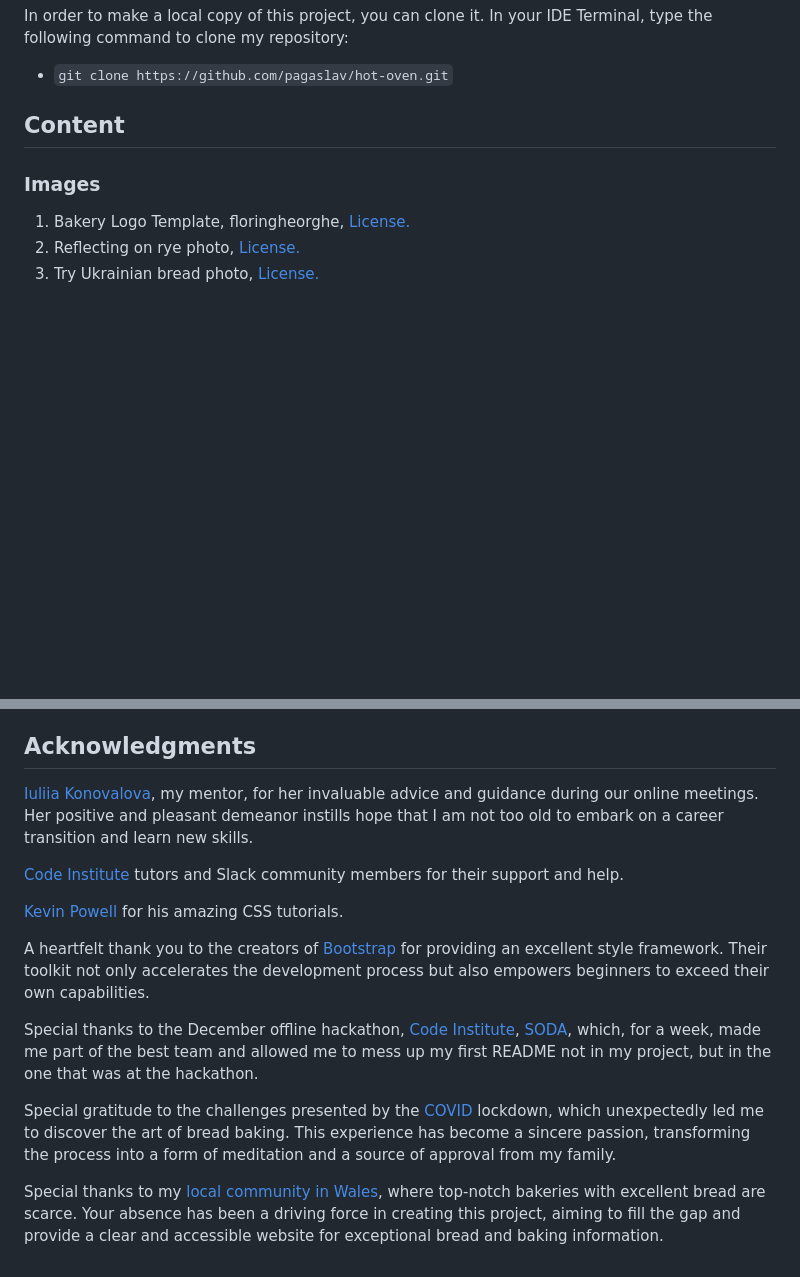
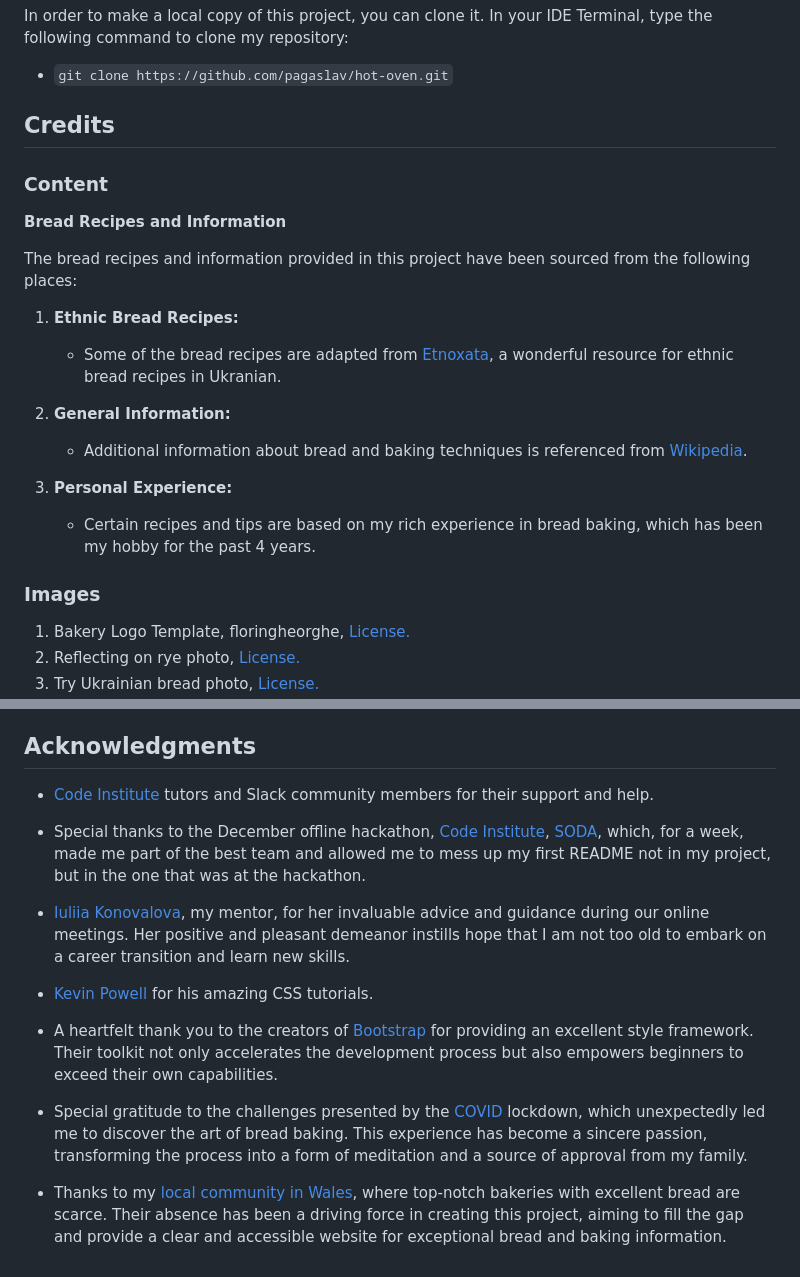
Before and after one commit to pagaslav/hot-oven, a Markdown page: README.md, 2 parts joined by grey strips. Rendered like a GitHub page; blank space fills up the shorter version.

```diff
--- a/README.md
+++ b/README.md
@@ -796,7 +807,22 @@ In order to make a local copy of this project, you can clone it. In your IDE Ter
 
 - `git clone https://github.com/pagaslav/hot-oven.git`
 
-## Content
+## Credits
+
+### Content
+
+**Bread Recipes and Information**
+
+The bread recipes and information provided in this project have been sourced from the following places:
+
+1. **Ethnic Bread Recipes:**
+   - Some of the bread recipes are adapted from [Etnoxata](https://etnoxata.com.ua/), a wonderful resource for ethnic bread recipes in Ukranian.
+
+2. **General Information:**
+   - Additional information about bread and baking techniques is referenced from [Wikipedia](https://en.wikipedia.org/).
+
+3. **Personal Experience:**
+   - Certain recipes and tips are based on my rich experience in bread baking, which has been my hobby for the past 4 years.
 
 ### Images
 
@@ -843,16 +869,16 @@ In order to make a local copy of this project, you can clone it. In your IDE Ter
 
 ## Acknowledgments
 
-[Iuliia Konovalova](https://github.com/IuliiaKonovalova), my mentor, for her invaluable advice and guidance during our online meetings. Her positive and pleasant demeanor instills hope that I am not too old to embark on a career transition and learn new skills.
+- [Code Institute](https://codeinstitute.net/) tutors and Slack community members for their support and help.
 
-[Code Institute](https://codeinstitute.net/) tutors and Slack community members for their support and help.
+- Special thanks to the December offline hackathon, [Code Institute](https://codeinstitute.net/), [SODA](https://www.trustinsoda.com/), which, for a week, made me part of the best team and allowed me to mess up my first README not in my project, but in the one that was at the hackathon.
 
-[Kevin Powell](https://www.youtube.com/user/KepowOb) for his amazing CSS tutorials.
+- [Iuliia Konovalova](https://github.com/IuliiaKonovalova), my mentor, for her invaluable advice and guidance during our online meetings. Her positive and pleasant demeanor instills hope that I am not too old to embark on a career transition and learn new skills.
 
-A heartfelt thank you to the creators of [Bootstrap](https://getbootstrap.com/) for providing an excellent style framework. Their toolkit not only accelerates the development process but also empowers beginners to exceed their own capabilities.
+- [Kevin Powell](https://www.youtube.com/user/KepowOb) for his amazing CSS tutorials.
 
-Special thanks to the December offline hackathon, [Code Institute](https://codeinstitute.net/), [SODA](https://www.trustinsoda.com/), which, for a week, made me part of the best team and allowed me to mess up my first README not in my project, but in the one that was at the hackathon.
+- A heartfelt thank you to the creators of [Bootstrap](https://getbootstrap.com/) for providing an excellent style framework. Their toolkit not only accelerates the development process but also empowers beginners to exceed their own capabilities.
 
-Special gratitude to the challenges presented by the [COVID](https://www.who.int/health-topics/coronavirus) lockdown, which unexpectedly led me to discover the art of bread baking. This experience has become a sincere passion, transforming the process into a form of meditation and a source of approval from my family.
+- Special gratitude to the challenges presented by the [COVID](https://www.who.int/health-topics/coronavirus) lockdown, which unexpectedly led me to discover the art of bread baking. This experience has become a sincere passion, transforming the process into a form of meditation and a source of approval from my family.
 
-Special thanks to my [local community in Wales](https://www.caerphilly.gov.uk/), where top-notch bakeries with excellent bread are scarce. Your absence has been a driving force in creating this project, aiming to fill the gap and provide a clear and accessible website for exceptional bread and baking information.
+- Thanks to my [local community in Wales](https://www.caerphilly.gov.uk/), where top-notch bakeries with excellent bread are scarce. Their absence has been a driving force in creating this project, aiming to fill the gap and provide a clear and accessible website for exceptional bread and baking information.
```
Also changed, not shown: other parts of README.md (+31 -20 lines).
